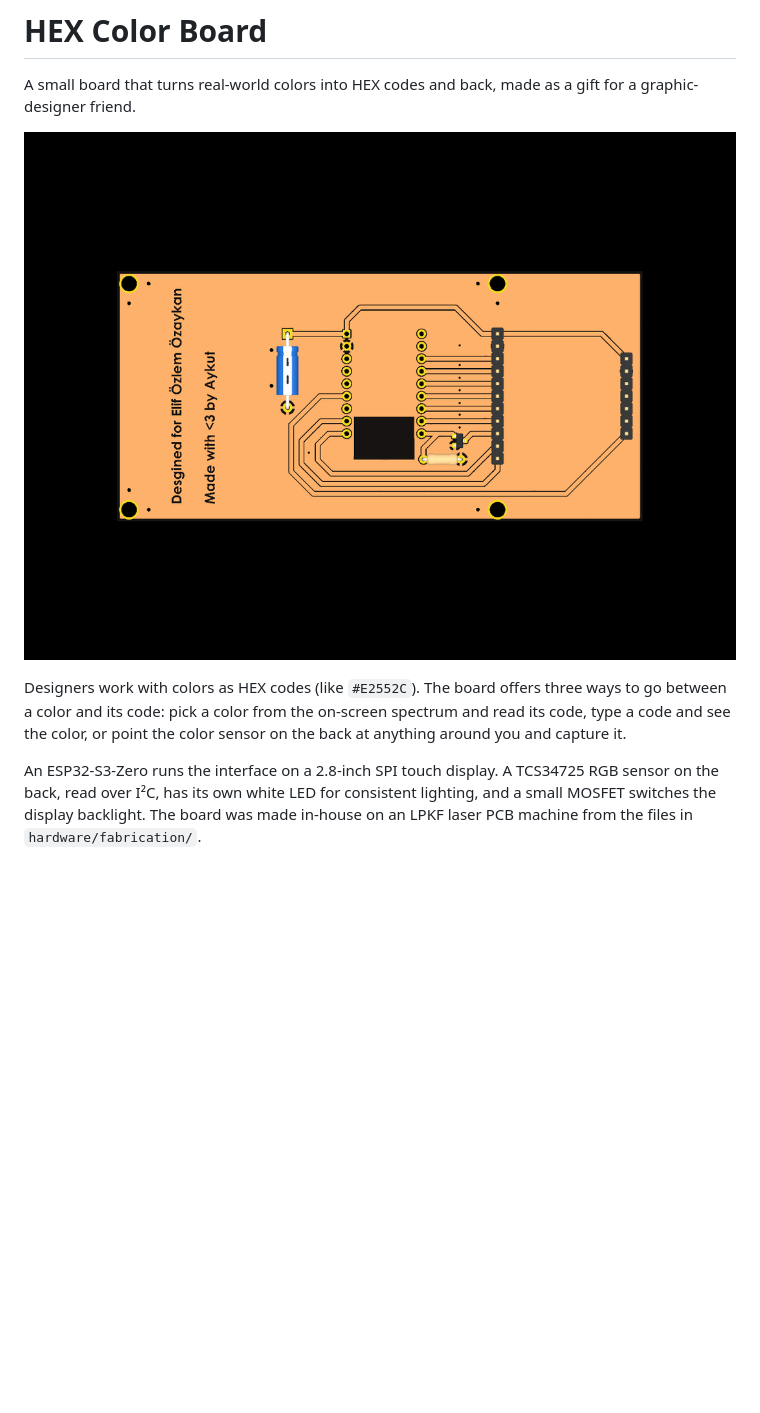
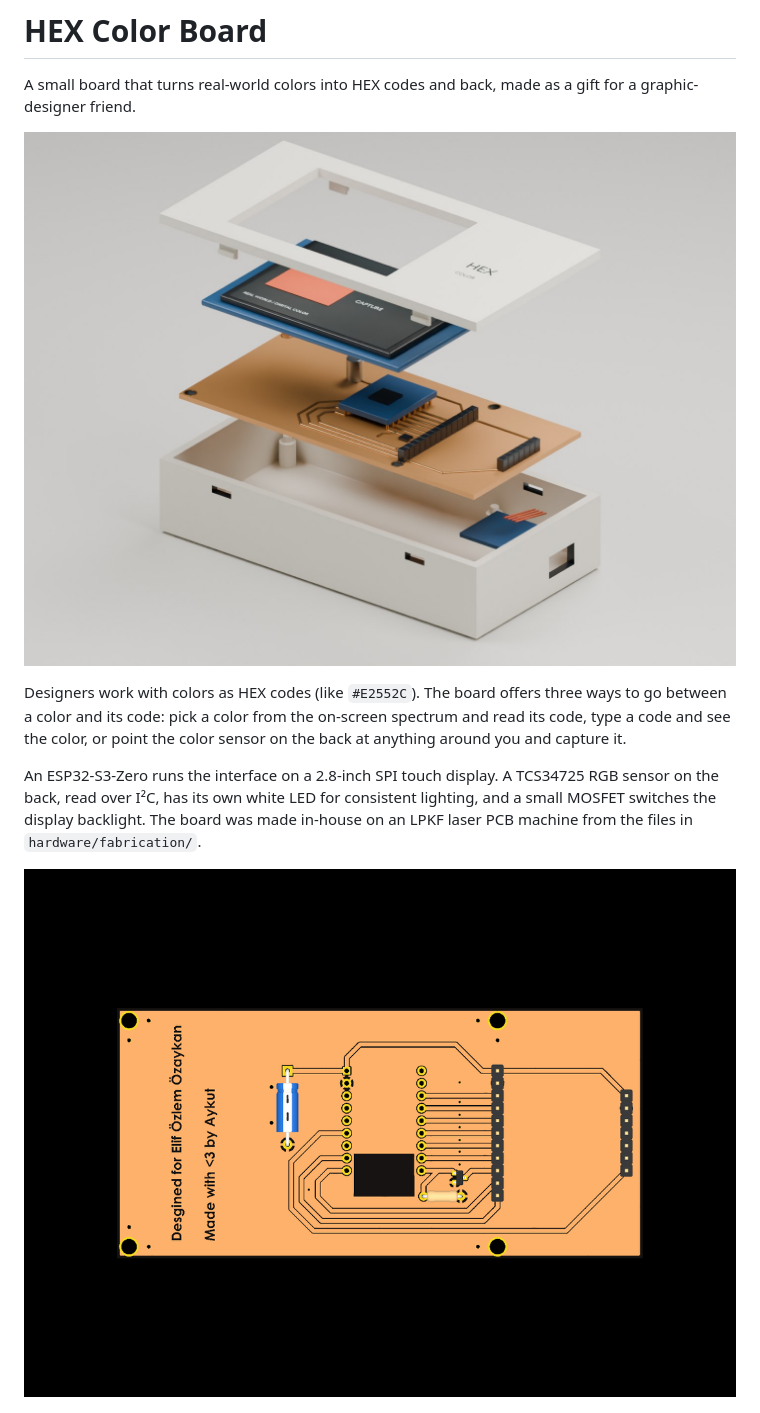
Before and after one commit to Aykut0/hex-color-board, a Markdown page: README.md, the part around one of its changes. GitHub-like rendering; pictures changed too: docs/images/enclosure_exploded.jpg (added); blank space fills up the shorter version.

```diff
--- a/README.md
+++ b/README.md
@@ -2,10 +2,12 @@
 
 A small board that turns real-world colors into HEX codes and back, made as a gift for a graphic-designer friend.
 
-![3D render of the board](docs/images/board_3d.png)
+![Exploded view of the board in its snap-fit case, rendered from the Blender model](docs/images/enclosure_exploded.jpg)
 
 Designers work with colors as HEX codes (like `#E2552C`). The board offers three ways to go between a color and its code: pick a color from the on-screen spectrum and read its code, type a code and see the color, or point the color sensor on the back at anything around you and capture it.
 
 An ESP32-S3-Zero runs the interface on a 2.8-inch SPI touch display. A TCS34725 RGB sensor on the back, read over I²C, has its own white LED for consistent lighting, and a small MOSFET switches the display backlight. The board was made in-house on an LPKF laser PCB machine from the files in `hardware/fabrication/`.
 
+![3D view of the board from KiCad](docs/images/board_3d.png)
+
 ![Schematic overview, rendered from the KiCad file](docs/images/schematic_overview.png)
```
Also changed, not shown: other parts of README.md (+9 -2 lines), docs/images/enclosure_assembled.jpg (added), docs/images/enclosure_rear.jpg (added), 4 other files.
